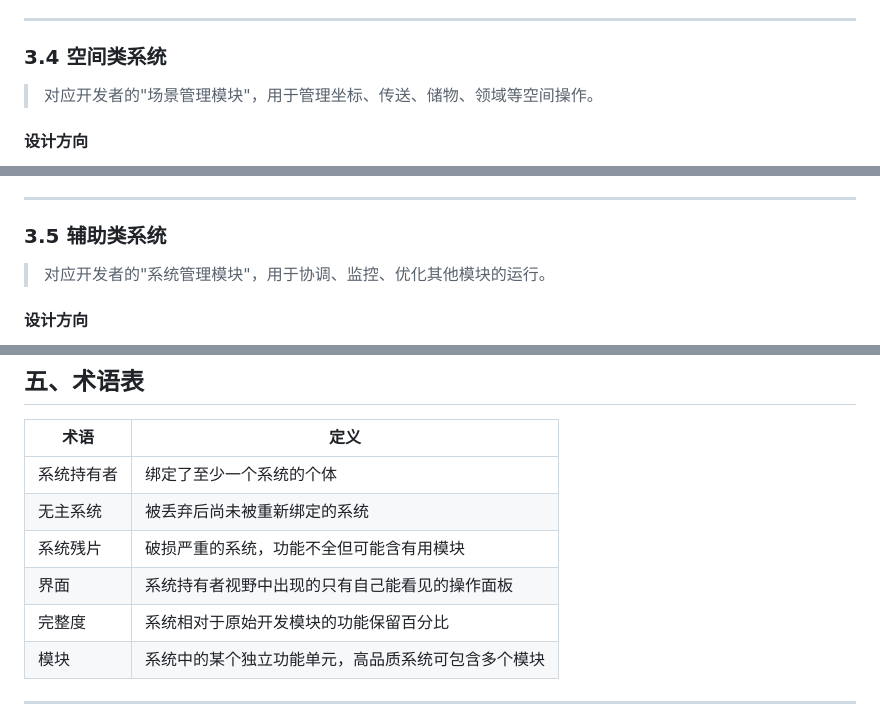
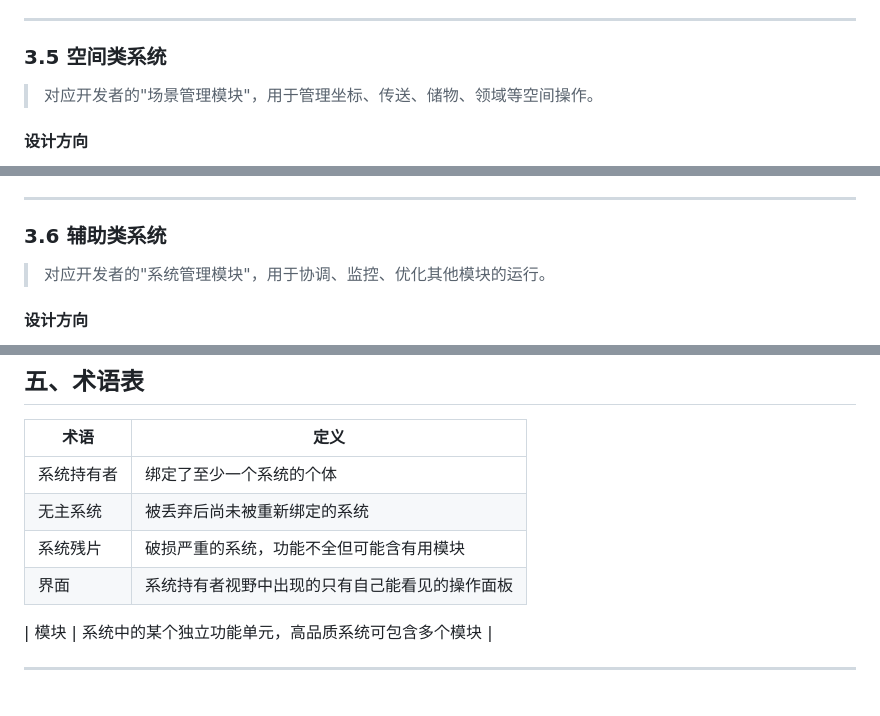
Before and after one commit to 870751720/Game, a Markdown page: docs/story/systems.md, 3 parts joined by grey strips. Drawn GitHub-style.

```diff
--- a/docs/story/systems.md
+++ b/docs/story/systems.md
@@ -153,7 +188,7 @@
 
 ---
 
-### 3.4 空间类系统
+### 3.5 空间类系统
 
 > 对应开发者的"场景管理模块"，用于管理坐标、传送、储物、领域等空间操作。
 
@@ -176,7 +211,7 @@
 
 ---
 
-### 3.5 辅助类系统
+### 3.6 辅助类系统
 
 > 对应开发者的"系统管理模块"，用于协调、监控、优化其他模块的运行。
 
@@ -235,7 +270,7 @@
 | 无主系统 | 被丢弃后尚未被重新绑定的系统 |
 | 系统残片 | 破损严重的系统，功能不全但可能含有用模块 |
 | 界面 | 系统持有者视野中出现的只有自己能看见的操作面板 |
-| 完整度 | 系统相对于原始开发模块的功能保留百分比 |
+
 | 模块 | 系统中的某个独立功能单元，高品质系统可包含多个模块 |
 
 ---
```
Also changed, not shown: other parts of docs/story/systems.md (+71 -36 lines), docs/mechanics/battle-framework.md (added, +26 -0 lines).
